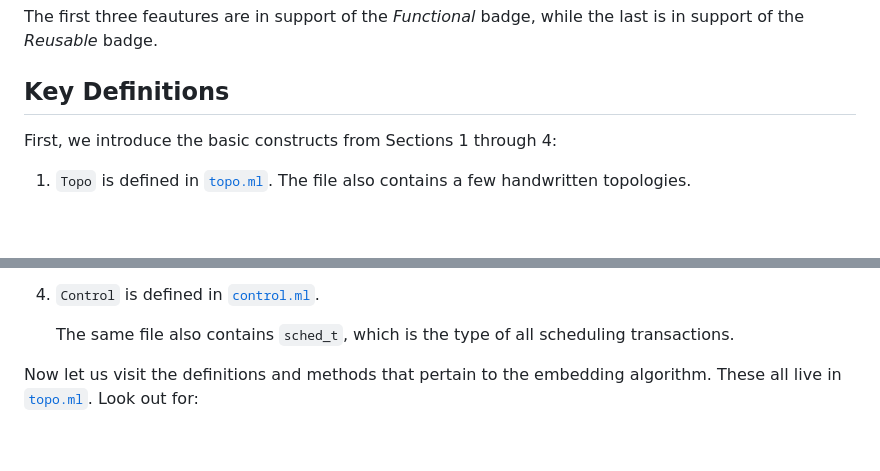
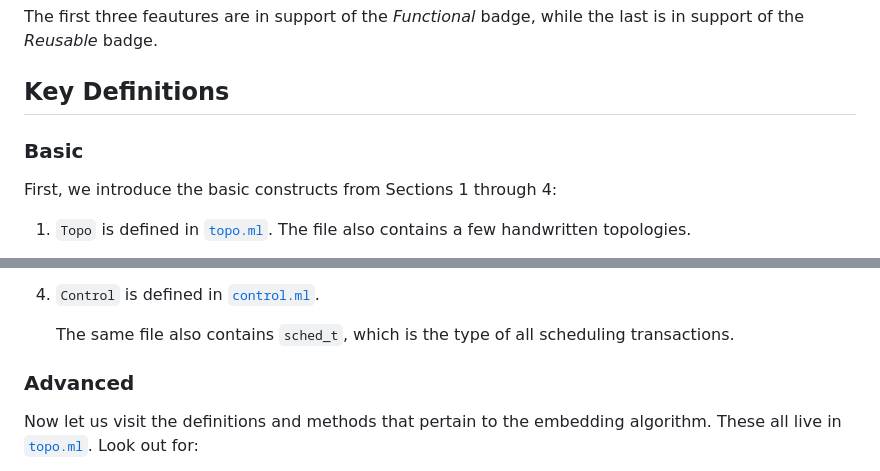
Before and after one commit to cornell-netlab/pifo-trees-artifact, a Markdown page: README.md, 2 parts joined by grey strips. GitHub-like rendering; blank space fills up the shorter version.

Commit message:
More headers

```diff
--- a/README.md
+++ b/README.md
@@ -14,6 +14,8 @@ The first three feautures are in support of the _Functional_ badge, while the la
 
 
 ## Key Definitions
+
+### Basic
 
 First, we introduce the basic constructs from Sections 1 through 4:
 1. `Topo` is defined in [`topo.ml`](lib/topo.ml). The file also contains a few handwritten topologies.
@@ -33,6 +35,7 @@ First, we introduce the basic constructs from Sections 1 through 4:
 
     The same file also contains `sched_t`, which is the type of all scheduling transactions.
 
+### Advanced
 
 Now let us visit the definitions and methods that pertain to the embedding algorithm. These all live in [`topo.ml`](lib/topo.ml). Look out for:
 1. `Addr`.
```
